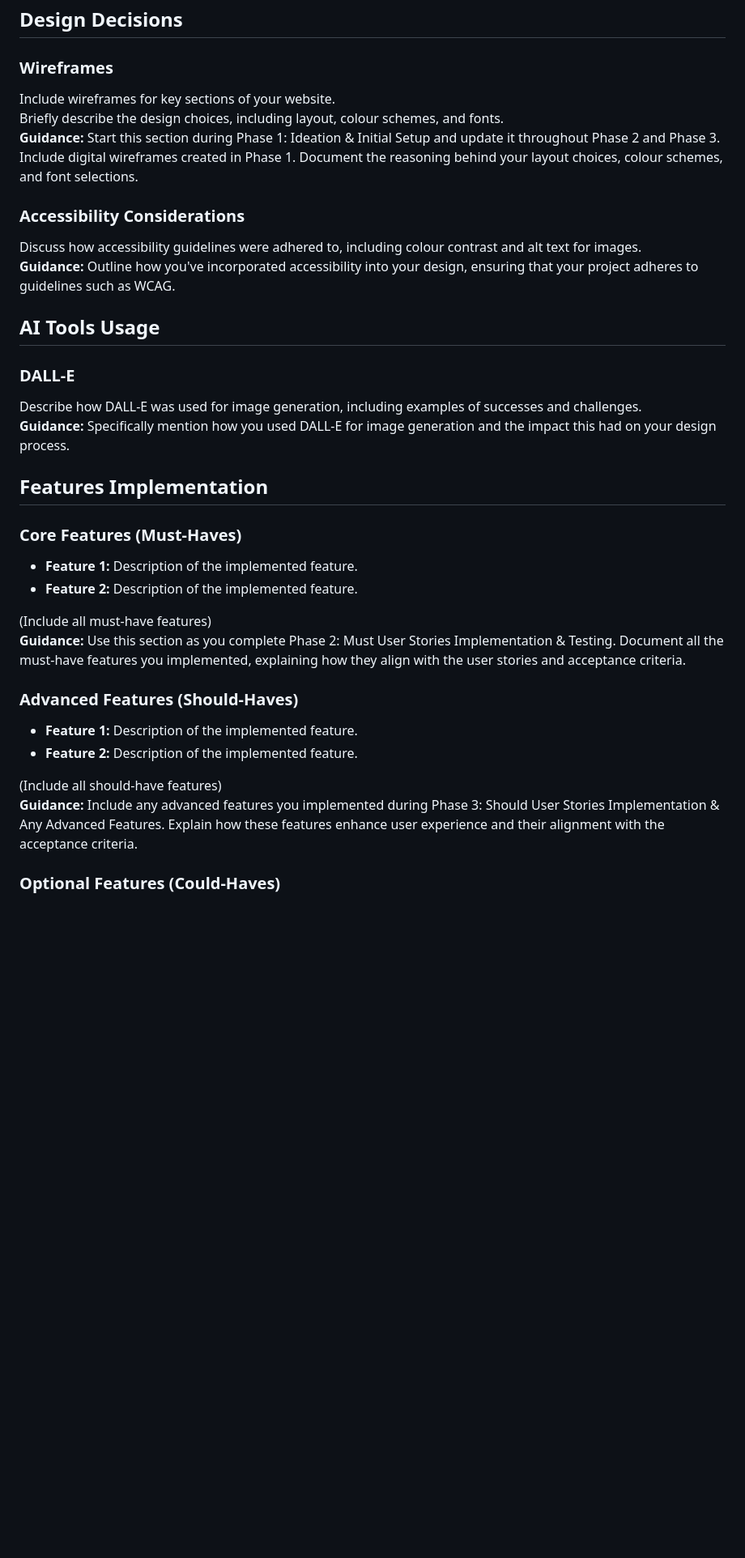
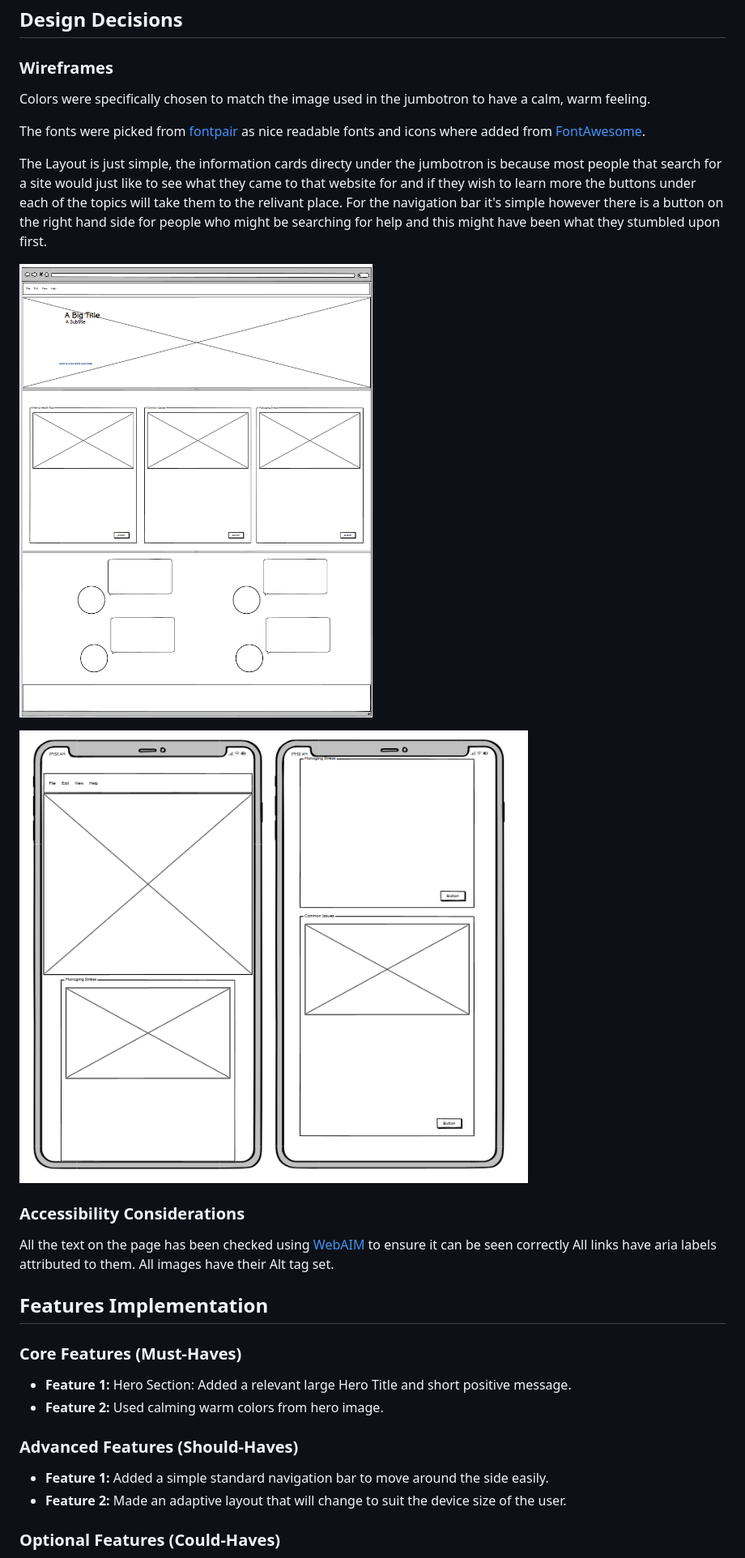
Before and after one commit to MEdw4rds/project-1-, a Markdown page: ReadMe.md, the part around the change printed below. Shown: that part at 81% size. Drawn GitHub-style; pictures changed too: assets/images/Screenshot 2024-10-22 113116.png (added), assets/images/Screenshot 2024-10-22 122324.png (added); blank space fills up the shorter version.

Commit message:
ReadMe draft

```diff
--- a/ReadMe.md
+++ b/ReadMe.md
@@ -42,34 +35,31 @@ Identify the target audience for your website and explain why this audience will
 ## Design Decisions
 
 ### Wireframes
-Include wireframes for key sections of your website.
-Briefly describe the design choices, including layout, colour schemes, and fonts.
-**Guidance:** Start this section during Phase 1: Ideation & Initial Setup and update it throughout Phase 2 and Phase 3. Include digital wireframes created in Phase 1. Document the reasoning behind your layout choices, colour schemes, and font selections.
+Colors were specifically chosen to match the image used in the jumbotron to have a calm, warm feeling.
+
+The fonts were picked from [fontpair](https://www.fontpair.co/all) as nice readable fonts and icons where added from [FontAwesome](https://fontawesome.com/).
+
+The Layout is just simple, the information cards directy under the jumbotron is because most people that search for a site would just like to see what they came to that website for and if they wish to learn more the buttons under each of the topics will take them to the relivant place.
+For the navigation bar it's simple however there is a button on the right hand side for people who might be searching for help and this might have been what they stumbled upon first.
+
+
+![Home Page Wireframe](assets/images/Screenshot%202024-10-22%20113116.png)
+
+![Mobile Wireframe](assets/images/Screenshot%202024-10-22%20122324.png)
 
 ### Accessibility Considerations
-Discuss how accessibility guidelines were adhered to, including colour contrast and alt text for images.
-**Guidance:** Outline how you've incorporated accessibility into your design, ensuring that your project adheres to guidelines such as WCAG.
-
-## AI Tools Usage
-
-### DALL-E
-Describe how DALL-E was used for image generation, including examples of successes and challenges.
-**Guidance:** Specifically mention how you used DALL-E for image generation and the impact this had on your design process.
+All the text on the page has been checked using [WebAIM](https://webaim.org/resources/contrastchecker/) to ensure it can be seen correctly
+All links have aria labels attributed to them.
+All images have their Alt tag set.
 
 ## Features Implementation
 
 ### Core Features (Must-Haves)
-- **Feature 1:** Description of the implemented feature.
-- **Feature 2:** Description of the implemented feature.
-
-(Include all must-have features)
-**Guidance:** Use this section as you complete Phase 2: Must User Stories Implementation & Testing. Document all the must-have features you implemented, explaining how they align with the user stories and acceptance criteria.
+- **Feature 1:** Hero Section: Added a relevant large Hero Title and short positive message.
+- **Feature 2:** Used calming warm colors from hero image.
 
 ### Advanced Features (Should-Haves)
-- **Feature 1:** Description of the implemented feature.
-- **Feature 2:** Description of the implemented feature.
-
-(Include all should-have features)
-**Guidance:** Include any advanced features you implemented during Phase 3: Should User Stories Implementation & Any Advanced Features. Explain how these features enhance user experience and their alignment with the acceptance criteria.
+- **Feature 1:** Added a simple standard navigation bar to move around the side easily.
+- **Feature 2:** Made an adaptive layout that will change to suit the device size of the user.
 
 ### Optional Features (Could-Haves)
```
Also changed, not shown: other parts of ReadMe.md (+37 -51 lines), 2 other files.
